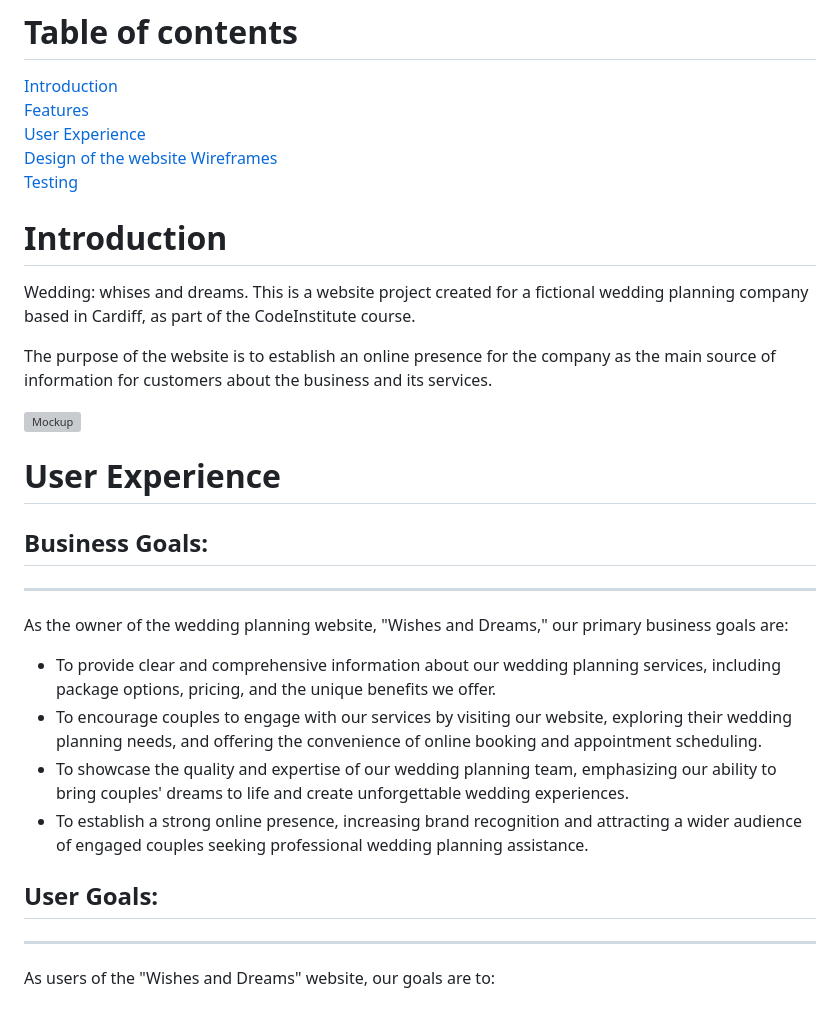
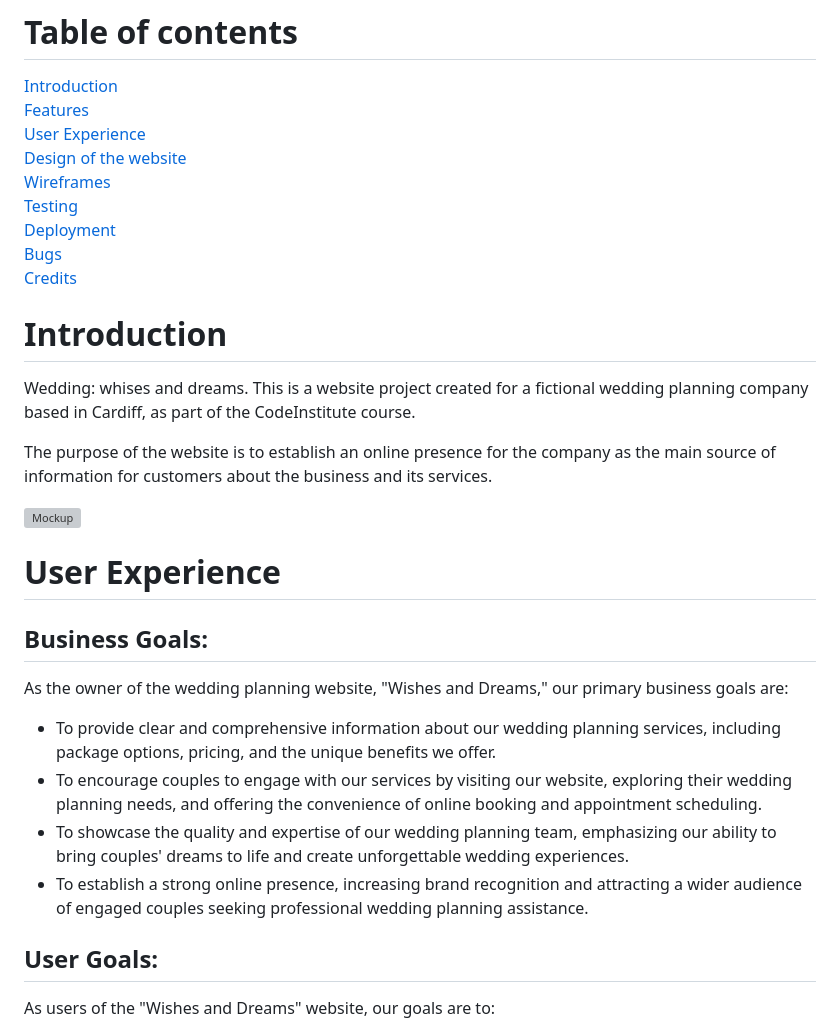
Before and after one commit to devjldp/CodeInstitute_Project1, a Markdown page: README.md, the part around the change printed below. GitHub-like rendering; grey boxes are pictures that could not be loaded.

```diff
--- a/README.md
+++ b/README.md
@@ -6,9 +6,11 @@
 [Features](#features)
 [User Experience](#user-experience)
 [Design of the website](#design-of-the-website)
-[Wireframes]()
+[Wireframes](#wireframes)
 [Testing](#testing)
-
+[Deployment](#deployment)
+[Bugs](#bugs)
+[Credits](#credits)
 
 # Introduction
 
@@ -21,7 +23,7 @@ The purpose of the website is to establish an online presence for the company as
 
 # User Experience
 ## Business Goals:
-***
+
 As the owner of the wedding planning website, "Wishes and Dreams," our primary business goals are:
 
 * To provide clear and comprehensive information about our wedding planning services, including package options, pricing, and the unique benefits we offer.
@@ -30,7 +32,7 @@ As the owner of the wedding planning website, "Wishes and Dreams," our primary b
 * To establish a strong online presence, increasing brand recognition and attracting a wider audience of engaged couples seeking professional wedding planning assistance.
 
 ## User Goals:
-***
+
 As users of the "Wishes and Dreams" website, our goals are to:
 
 * Easily navigate the website and find relevant information about wedding planning services, including different planning packages, pricing details, and testimonials from satisfied couples.
```
Also changed, not shown: other parts of README.md (+58 -5 lines).
